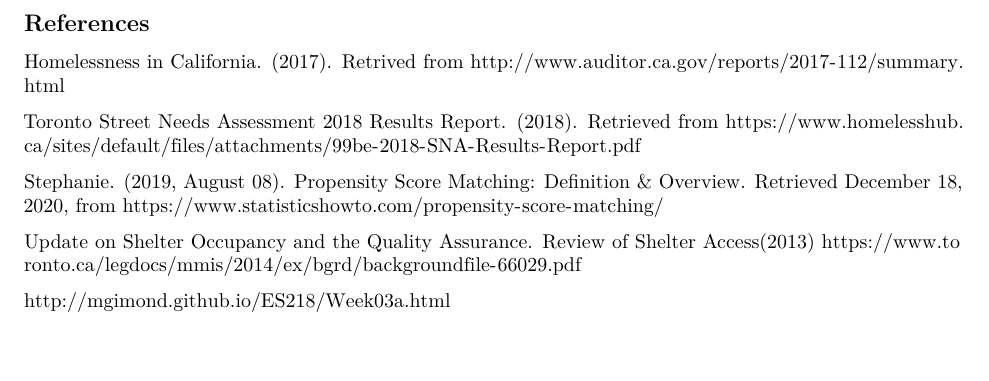
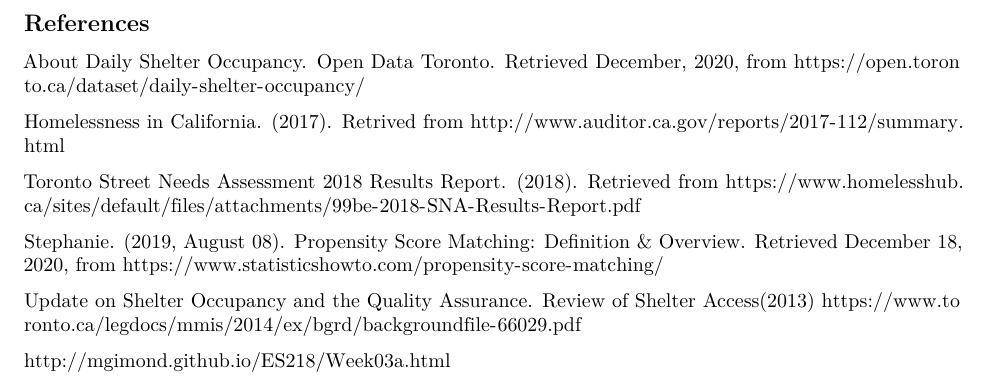
Before and after one commit to wei-jia99/STA304_Final-Project, an R Markdown document (How might winter seasons and shelter clienteles influence shelter capacity conditions_.Rmd): part of page 7 of 8, cut so that both start at the same text, the shorter picture padded with empty space. Rendered offline with R 4.5, knitr and Pandoc, then LaTeX, with nearby package versions; some code elsewhere in the file could not run offline.

Commit message:
Add files via upload

```diff
--- a/How might winter seasons and shelter clienteles influence shelter capacity conditions_.Rmd
+++ b/How might winter seasons and shelter clienteles influence shelter capacity conditions_.Rmd
@@ -277,6 +277,8 @@ In the future, the data collection can focus on more aspects of shelter, such as
 \newpage
 ## References
 
+About Daily Shelter Occupancy. Open Data Toronto. Retrieved December, 2020, from https://open.toronto.ca/dataset/daily-shelter-occupancy/
+
 Homelessness in California. (2017). Retrived from http://www.auditor.ca.gov/reports/2017-112/summary.html
 
 Toronto Street Needs Assessment 2018 Results Report. (2018). Retrieved from https://www.homelesshub.ca/sites/default/files/attachments/99be-2018-SNA-Results-Report.pdf
```
Also changed, not shown: How might winter seasons and shelter clienteles influence shelter capacity conditions?.pdf, How might winter seasons and shelter clienteles influence shelter capacity conditions_.Rmd (2 more changed lines).
